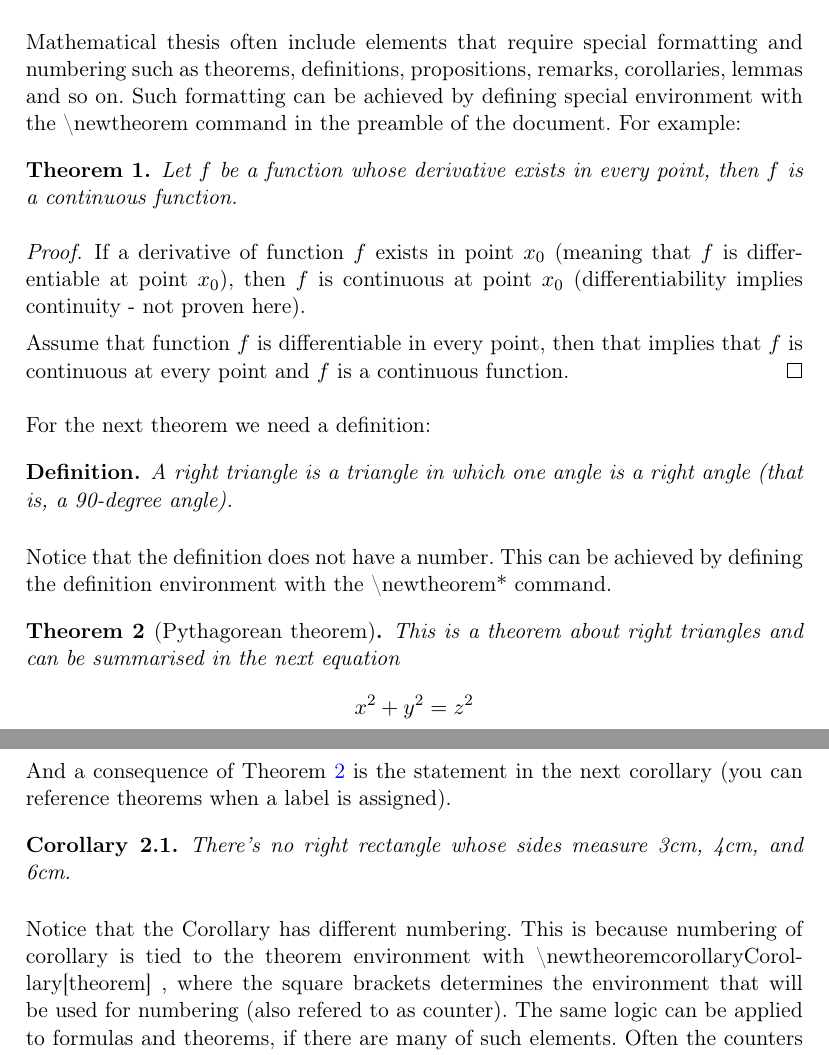
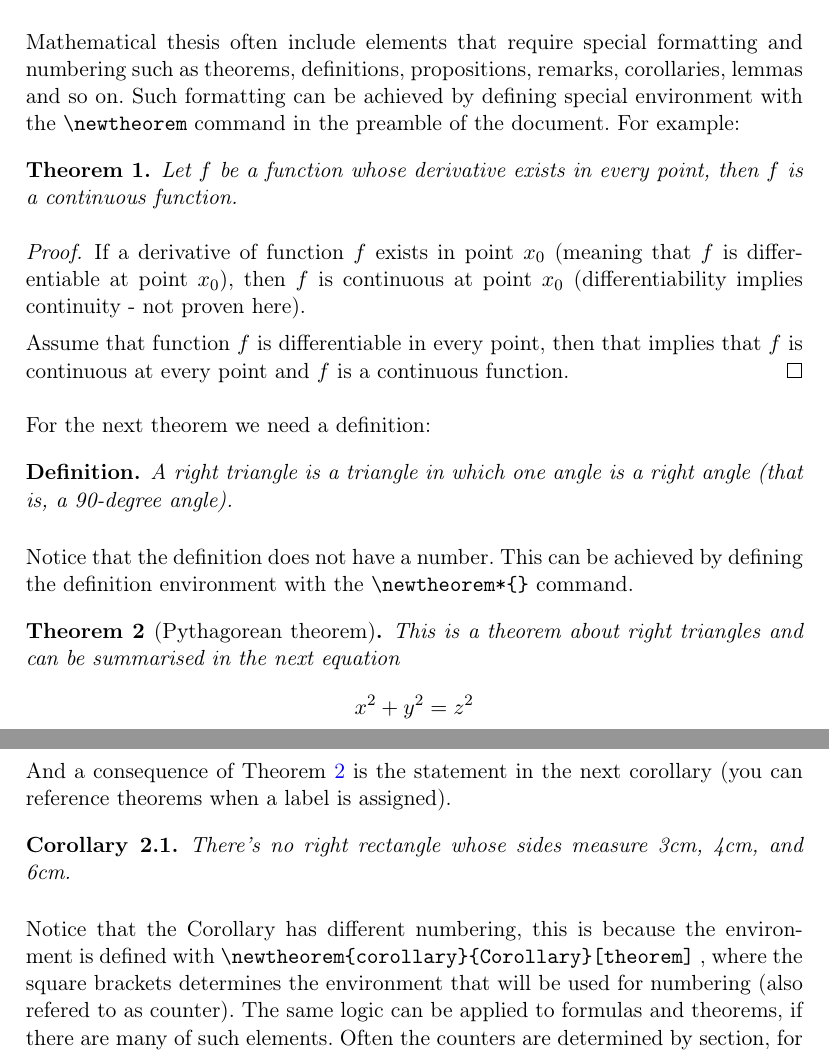
Before and after one commit to klumiste/UTMatStat-thesis-template, a LaTeX document (main.tex, which reads 03_2_ch2_formatting.tex): two parts of pages 8 and 9 of 20, joined at a grey line, cut so that both start at the same text. Compiled offline with pdfLaTeX.

Commit message:
Minor update

```diff
--- a/03_2_ch2_formatting.tex
+++ b/03_2_ch2_formatting.tex
@@ -65,7 +65,7 @@ LaTeX is the best editor for writing also the more complex equations, such as
 
 \subsection{Theorems and definitions}
 
-Mathematical thesis often include elements that require special formatting and numbering such as theorems, definitions, propositions, remarks, corollaries, lemmas and so on. Such formatting can be achieved by defining special environment with the \string\newtheorem\ command in the preamble of the document. For example:
+Mathematical thesis often include elements that require special formatting and numbering such as theorems, definitions, propositions, remarks, corollaries, lemmas and so on. Such formatting can be achieved by defining special environment with the \verb+\newtheorem+ command in the preamble of the document. For example:
 
 \begin{theorem}
 Let $f$ be a function whose derivative exists in every point, then $f$ is
@@ -84,7 +84,7 @@ For the next theorem we need a definition:
 A right triangle is a triangle in which one angle is a right angle (that is, a 90-degree angle).
 \end{definition}
 
-Notice that the definition does not have a number. This can be achieved by defining the definition environment with the \string\newtheorem*{}\ command.
+Notice that the definition does not have a number. This can be achieved by defining the definition environment with the \verb+\newtheorem*{}+ command.
 
 \begin{theorem}[Pythagorean theorem]
 \label{pythagorean}
@@ -100,7 +100,7 @@ corollary (you can reference theorems when a label is assigned).
 There's no right rectangle whose sides measure 3cm, 4cm, and 6cm.
 \end{corollary}
 
-Notice that the Corollary has different numbering. This is because numbering of corollary is tied to the theorem environment with \string\newtheorem{corollary}{Corollary}[theorem]\ , where the square brackets determines the environment that will be used for numbering (also refered to as counter). The same logic can be applied to formulas and theorems, if there are many of such elements. Often the counters are determined by section, for example "Theorem 2.3" refers to the 3rd theorem in the 2nd section of a document.
+Notice that the Corollary has different numbering, this is because the environment is defined with \verb+\newtheorem{corollary}{Corollary}[theorem]+ , where the square brackets determines the environment that will be used for numbering (also refered to as counter). The same logic can be applied to formulas and theorems, if there are many of such elements. Often the counters are determined by section, for example "Theorem 2.3" refers to the 3rd theorem in the 2nd section of a document.
 
 By default, each theorem uses its own counter. However it is common for similar types of theorems (e.g. Theorems, Lemmas and Corollaries) to share a counter. In this case, define subsequent theorems as:
 \begin{verbatim}
```
Also changed, not shown: main.pdf, 1 other file.
